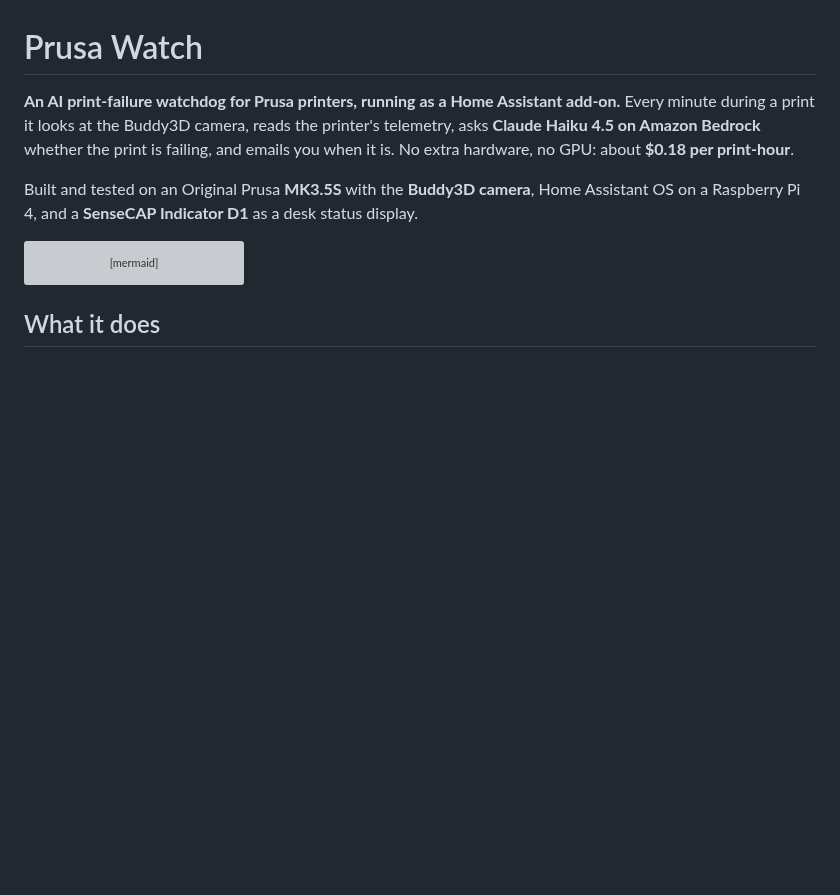
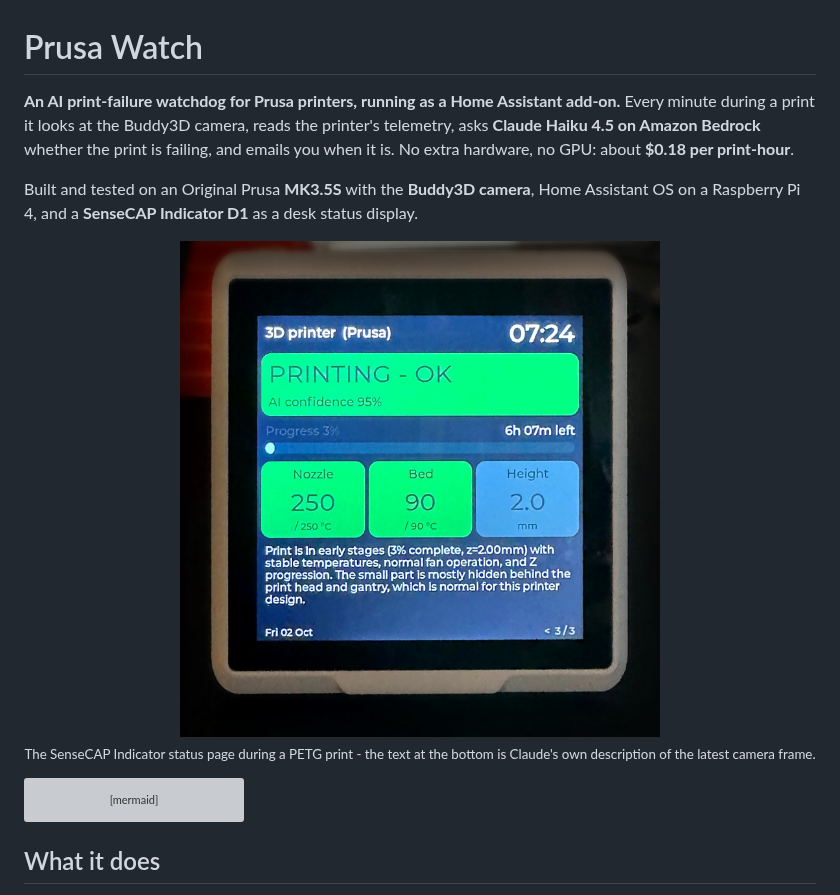
Before and after one commit to scostic/prusa-watch, a Markdown page: README.md, the part around the change. GitHub-like rendering; pictures changed too: docs/sensecap-indicator.jpg (added); blank space fills up the shorter version; grey boxes are pictures that could not be loaded.

Commit message:
Add SenseCAP Indicator photo to README

````diff
--- a/README.md
+++ b/README.md
@@ -7,6 +7,11 @@ No extra hardware, no GPU: about **$0.18 per print-hour**.
 
 Built and tested on an Original Prusa **MK3.5S** with the **Buddy3D camera**, Home Assistant OS on a
 Raspberry Pi 4, and a **SenseCAP Indicator D1** as a desk status display.
+
+<p align="center">
+  <img src="docs/sensecap-indicator.jpg" alt="SenseCAP Indicator showing Prusa Watch: PRINTING - OK, AI confidence 95%, nozzle 250 °C, bed 90 °C, and the model's description of the frame" width="480">
+  <br><sub>The SenseCAP Indicator status page during a PETG print - the text at the bottom is Claude's own description of the latest camera frame.</sub>
+</p>
 
 ```mermaid
 flowchart LR
````
